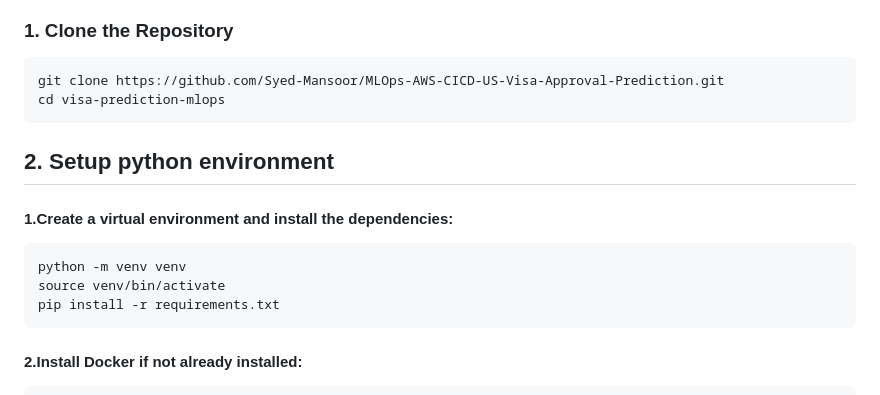
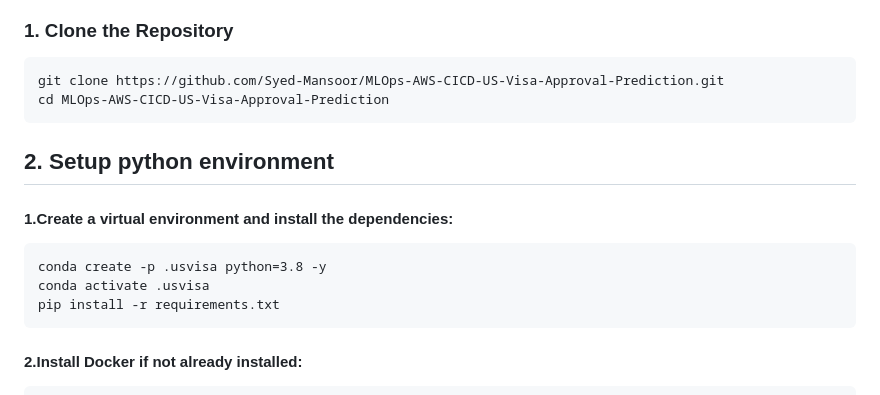
Before and after one commit to Syed-Mansoor/MLOps-AWS-CICD-US-Visa-Approval-Prediction, a Markdown page: README.md, the part around the change. Rendered like a GitHub page.

````diff
--- a/README.md
+++ b/README.md
@@ -49,14 +49,14 @@ The Visa Prediction Project utilizes machine learning algorithms to predict visa
 
 ```bash
 git clone https://github.com/Syed-Mansoor/MLOps-AWS-CICD-US-Visa-Approval-Prediction.git
-cd visa-prediction-mlops
+cd MLOps-AWS-CICD-US-Visa-Approval-Prediction
 ```
 ## 2. Setup python environment
 #### 1.Create a virtual environment and install the dependencies:
 
-``` bash
-python -m venv venv
-source venv/bin/activate
+``` conda
+conda create -p .usvisa python=3.8 -y
+conda activate .usvisa
 pip install -r requirements.txt
 ```
 #### 2.Install Docker if not already installed:
````
